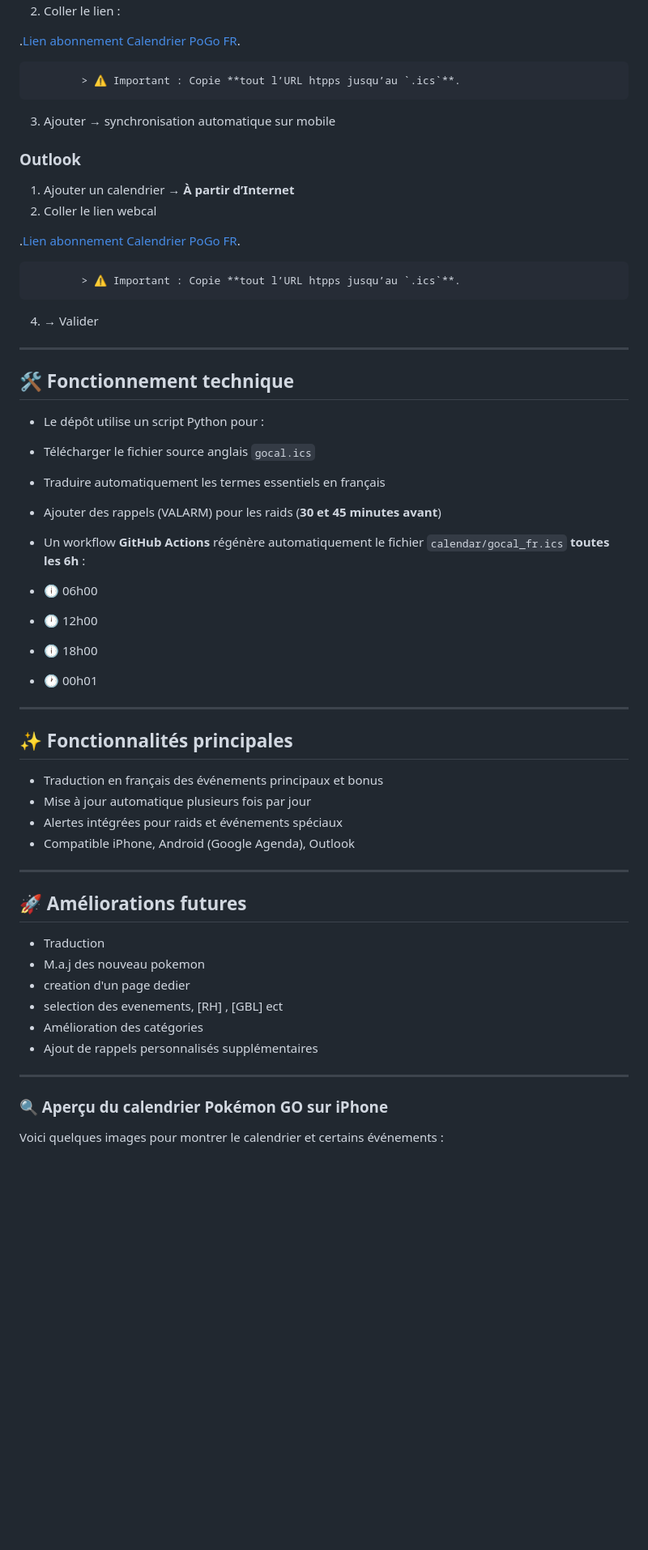
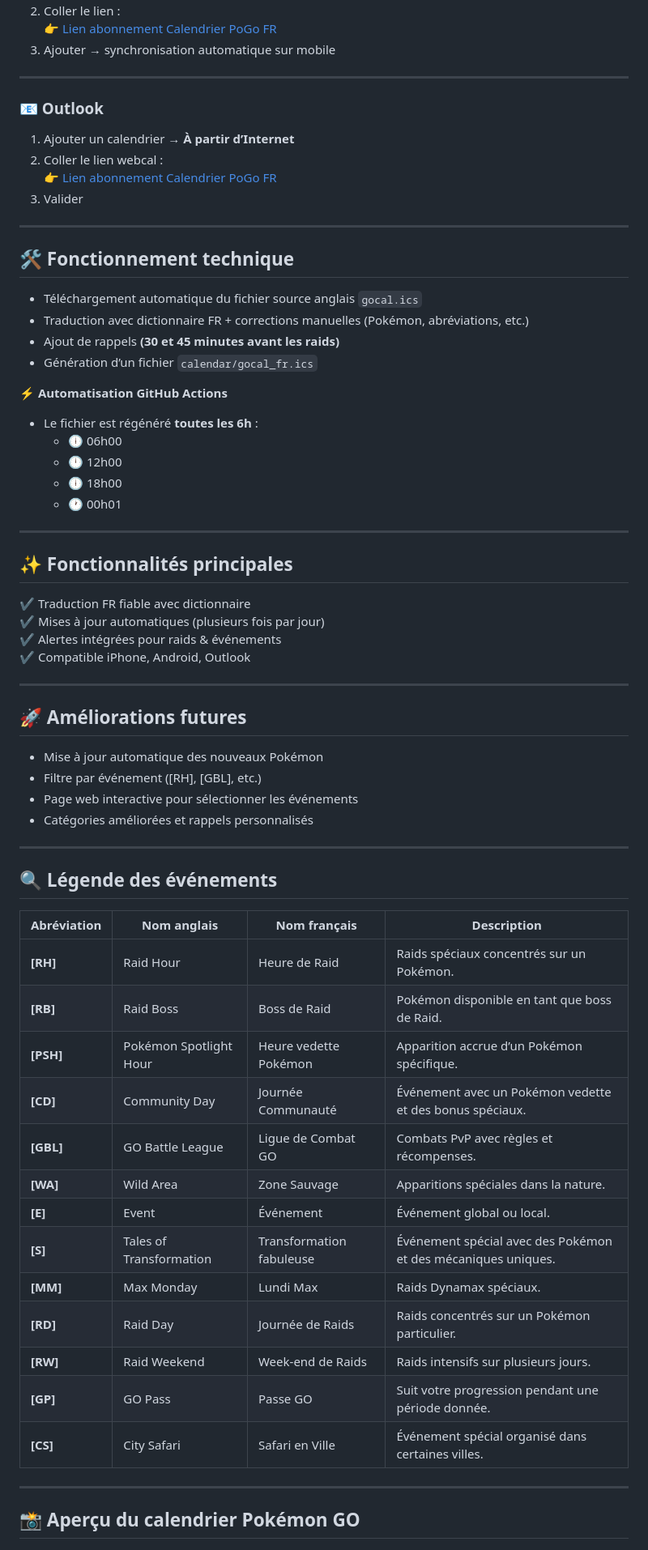
Before and after one commit to SneakyOnTv/pokemon-go-calendar-fr, a Markdown page: README.md, the part around one of its changes. Shown at 81% size. GitHub-like rendering; blank space fills up the shorter version.

```diff
--- a/README.md
+++ b/README.md
@@ -80,61 +84,73 @@ Les événements sont maintenant importés dans ton agenda et prêts à être co
 2. Coller le lien :
-
-.[Lien abonnement Calendrier PoGo FR](https://sneakyontv.github.io/pokemon-go-calendar-fr/calendar/gocal_fr.ics).
-
-            > ⚠️ Important : Copie **tout l’URL htpps jusqu’au `.ics`**.
-
+   👉 [Lien abonnement Calendrier PoGo FR](https://sneakyontv.github.io/pokemon-go-calendar-fr/calendar/gocal_fr.ics)
 3. Ajouter → synchronisation automatique sur mobile
 
-### Outlook
+---
+
+### 📧 Outlook
+
 1. Ajouter un calendrier → **À partir d’Internet**
-2. Coller le lien webcal
-
-.[Lien abonnement Calendrier PoGo FR](https://sneakyontv.github.io/pokemon-go-calendar-fr/calendar/gocal_fr.ics).
-
-            > ⚠️ Important : Copie **tout l’URL htpps jusqu’au `.ics`**.
-
-4. → Valider
+2. Coller le lien webcal :
+   👉 [Lien abonnement Calendrier PoGo FR](https://sneakyontv.github.io/pokemon-go-calendar-fr/calendar/gocal_fr.ics)
+3. Valider
 
 ---
 
 ## 🛠️ Fonctionnement technique
 
-- Le dépôt utilise un script Python pour :
-- Télécharger le fichier source anglais `gocal.ics`
-- Traduire automatiquement les termes essentiels en français
-- Ajouter des rappels (VALARM) pour les raids (**30 et 45 minutes avant**)
+- Téléchargement automatique du fichier source anglais `gocal.ics`
+- Traduction avec dictionnaire FR + corrections manuelles (Pokémon, abréviations, etc.)
+- Ajout de rappels **(30 et 45 minutes avant les raids)**
+- Génération d’un fichier `calendar/gocal_fr.ics`
 
-- Un workflow **GitHub Actions** régénère automatiquement le fichier `calendar/gocal_fr.ics` **toutes les 6h** :
-- 🕕 06h00
-- 🕛 12h00
-- 🕕 18h00
-- 🕐 00h01
+⚡ **Automatisation GitHub Actions**
+- Le fichier est régénéré **toutes les 6h** :
+  - 🕕 06h00
+  - 🕛 12h00
+  - 🕕 18h00
+  - 🕐 00h01
 
 ---
 
 ## ✨ Fonctionnalités principales
 
-- Traduction en français des événements principaux et bonus
-- Mise à jour automatique plusieurs fois par jour
-- Alertes intégrées pour raids et événements spéciaux
-- Compatible iPhone, Android (Google Agenda), Outlook
+✔️ Traduction FR fiable avec dictionnaire
+✔️ Mises à jour automatiques (plusieurs fois par jour)
+✔️ Alertes intégrées pour raids & événements
+✔️ Compatible iPhone, Android, Outlook
 
 ---
 
 ## 🚀 Améliorations futures
 
-- Traduction
-- M.a.j des nouveau pokemon
-- creation d'un page dedier
-- selection des evenements, [RH] , [GBL] ect
-- Amélioration des catégories
-- Ajout de rappels personnalisés supplémentaires
+- Mise à jour automatique des nouveaux Pokémon
+- Filtre par événement ([RH], [GBL], etc.)
+- Page web interactive pour sélectionner les événements
+- Catégories améliorées et rappels personnalisés
 
 ---
 
-### 🔍 Aperçu du calendrier Pokémon GO sur iPhone
+## 🔍 Légende des événements
 
-Voici quelques images pour montrer le calendrier et certains événements :
+| Abréviation | Nom anglais                | Nom français              | Description |
+|-------------|----------------------------|---------------------------|-------------|
+| **[RH]**    | Raid Hour                  | Heure de Raid             | Raids spéciaux concentrés sur un Pokémon. |
+| **[RB]**    | Raid Boss                  | Boss de Raid              | Pokémon disponible en tant que boss de Raid. |
+| **[PSH]**   | Pokémon Spotlight Hour     | Heure vedette Pokémon     | Apparition accrue d’un Pokémon spécifique. |
+| **[CD]**    | Community Day              | Journée Communauté        | Événement avec un Pokémon vedette et des bonus spéciaux. |
+| **[GBL]**   | GO Battle League           | Ligue de Combat GO        | Combats PvP avec règles et récompenses. |
+| **[WA]**    | Wild Area                  | Zone Sauvage              | Apparitions spéciales dans la nature. |
+| **[E]**     | Event                      | Événement                 | Événement global ou local. |
+| **[S]**     | Tales of Transformation    | Transformation fabuleuse  | Événement spécial avec des Pokémon et des mécaniques uniques. |
+| **[MM]**    | Max Monday                 | Lundi Max                 | Raids Dynamax spéciaux. |
+| **[RD]**    | Raid Day                   | Journée de Raids          | Raids concentrés sur un Pokémon particulier. |
+| **[RW]**    | Raid Weekend               | Week-end de Raids         | Raids intensifs sur plusieurs jours. |
+| **[GP]**    | GO Pass                    | Passe GO                  | Suit votre progression pendant une période donnée. |
+| **[CS]**    | City Safari                | Safari en Ville           | Événement spécial organisé dans certaines villes. |
+
+---
+
+## 📸 Aperçu du calendrier Pokémon GO
 
 <img src="images/IMG_07.png" width="200" /> <img src="images/IMG_10.png" width="200" /> <img src="images/IMG_25.png" width="200" />
 
```
Also changed, not shown: other parts of README.md (+48 -71 lines).
